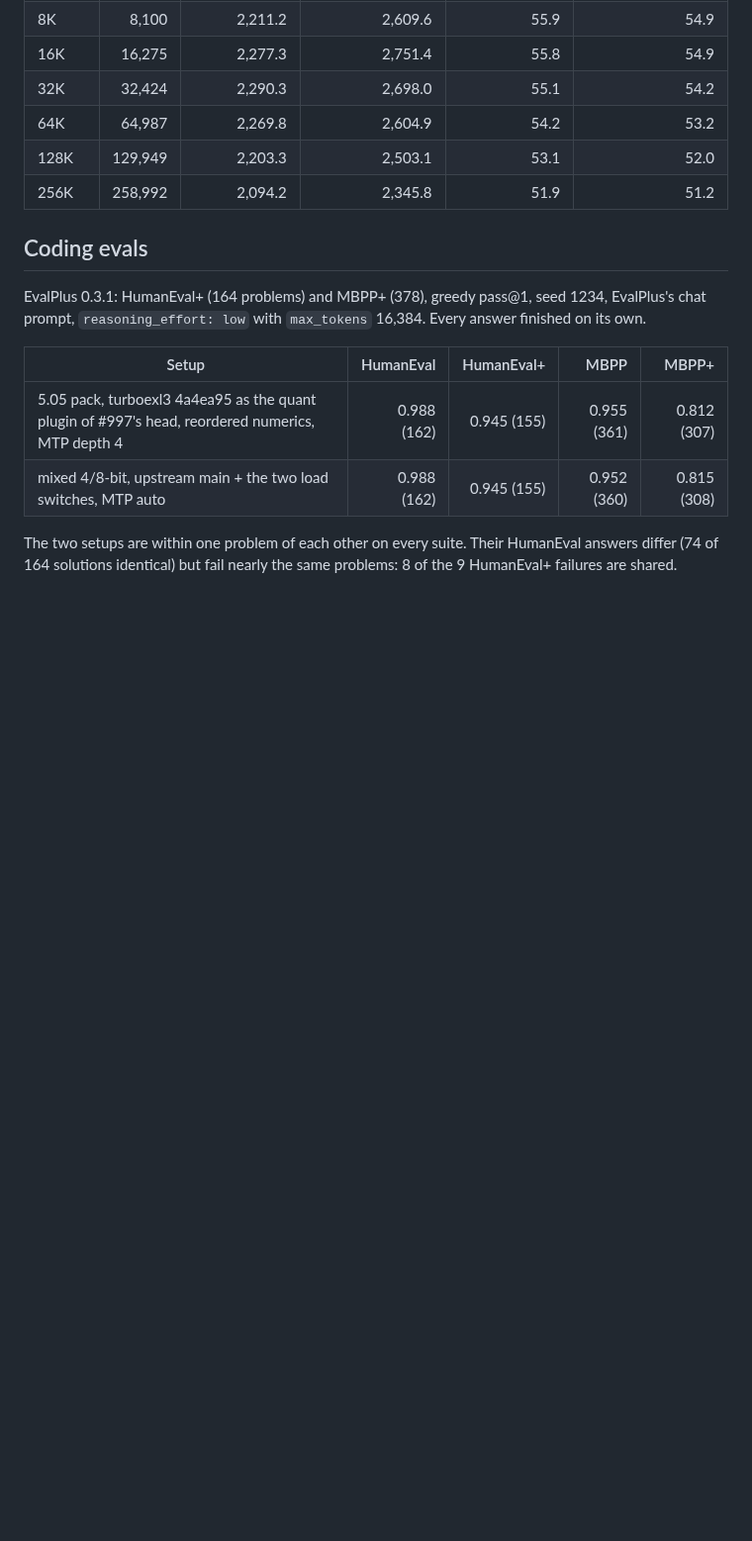
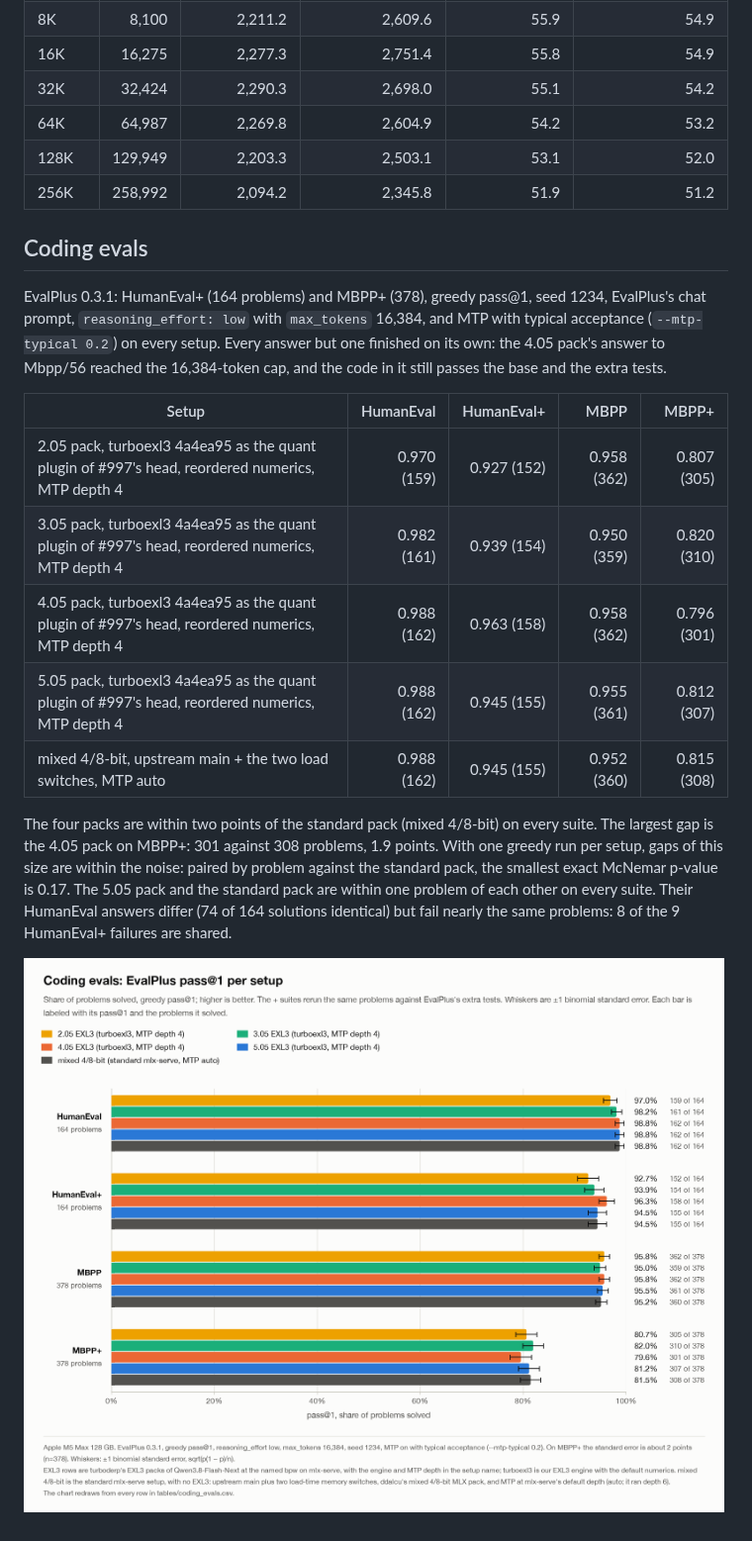
Before and after one commit to davidtai/turboexl3, a Markdown page: docs/RESULTS.md, the part around the change. Shown at 99% size. Rendered like a GitHub page; pictures changed too: docs/charts/coding_evals.png; blank space fills up the shorter version.

```diff
--- a/docs/RESULTS.md
+++ b/docs/RESULTS.md
@@ -125,12 +125,22 @@ MTP off (`--no-mtp`), tok/s:
 ## Coding evals
 
 EvalPlus 0.3.1: HumanEval+ (164 problems) and MBPP+ (378), greedy pass@1, seed 1234, EvalPlus's chat prompt,
-`reasoning_effort: low` with `max_tokens` 16,384. Every answer finished on its own.
+`reasoning_effort: low` with `max_tokens` 16,384, and MTP with typical acceptance (`--mtp-typical 0.2`) on every setup.
+Every answer but one finished on its own: the 4.05 pack's answer to Mbpp/56 reached the 16,384-token cap, and the code
+in it still passes the base and the extra tests.
 
 | Setup | HumanEval | HumanEval+ | MBPP | MBPP+ |
 |---|---:|---:|---:|---:|
+| 2.05 pack, turboexl3 4a4ea95 as the quant plugin of #997's head, reordered numerics, MTP depth 4 | 0.970 (159) | 0.927 (152) | 0.958 (362) | 0.807 (305) |
+| 3.05 pack, turboexl3 4a4ea95 as the quant plugin of #997's head, reordered numerics, MTP depth 4 | 0.982 (161) | 0.939 (154) | 0.950 (359) | 0.820 (310) |
+| 4.05 pack, turboexl3 4a4ea95 as the quant plugin of #997's head, reordered numerics, MTP depth 4 | 0.988 (162) | 0.963 (158) | 0.958 (362) | 0.796 (301) |
 | 5.05 pack, turboexl3 4a4ea95 as the quant plugin of #997's head, reordered numerics, MTP depth 4 | 0.988 (162) | 0.945 (155) | 0.955 (361) | 0.812 (307) |
 | mixed 4/8-bit, upstream main + the two load switches, MTP auto | 0.988 (162) | 0.945 (155) | 0.952 (360) | 0.815 (308) |
 
-The two setups are within one problem of each other on every suite. Their HumanEval answers differ (74 of 164 solutions
+The four packs are within two points of the standard pack (mixed 4/8-bit) on every suite. The largest gap is the 4.05
+pack on MBPP+: 301 against 308 problems, 1.9 points. With one greedy run per setup, gaps of this size are within the
+noise: paired by problem against the standard pack, the smallest exact McNemar p-value is 0.17. The 5.05 pack and the
+standard pack are within one problem of each other on every suite. Their HumanEval answers differ (74 of 164 solutions
 identical) but fail nearly the same problems: 8 of the 9 HumanEval+ failures are shared.
+
+![EvalPlus pass@1 on HumanEval, HumanEval+, MBPP and MBPP+ for the 2.05, 3.05, 4.05 and 5.05 packs and the standard mixed 4/8-bit pack](charts/coding_evals.png)
```
Also changed, not shown: README.md (+19 -0 lines).
